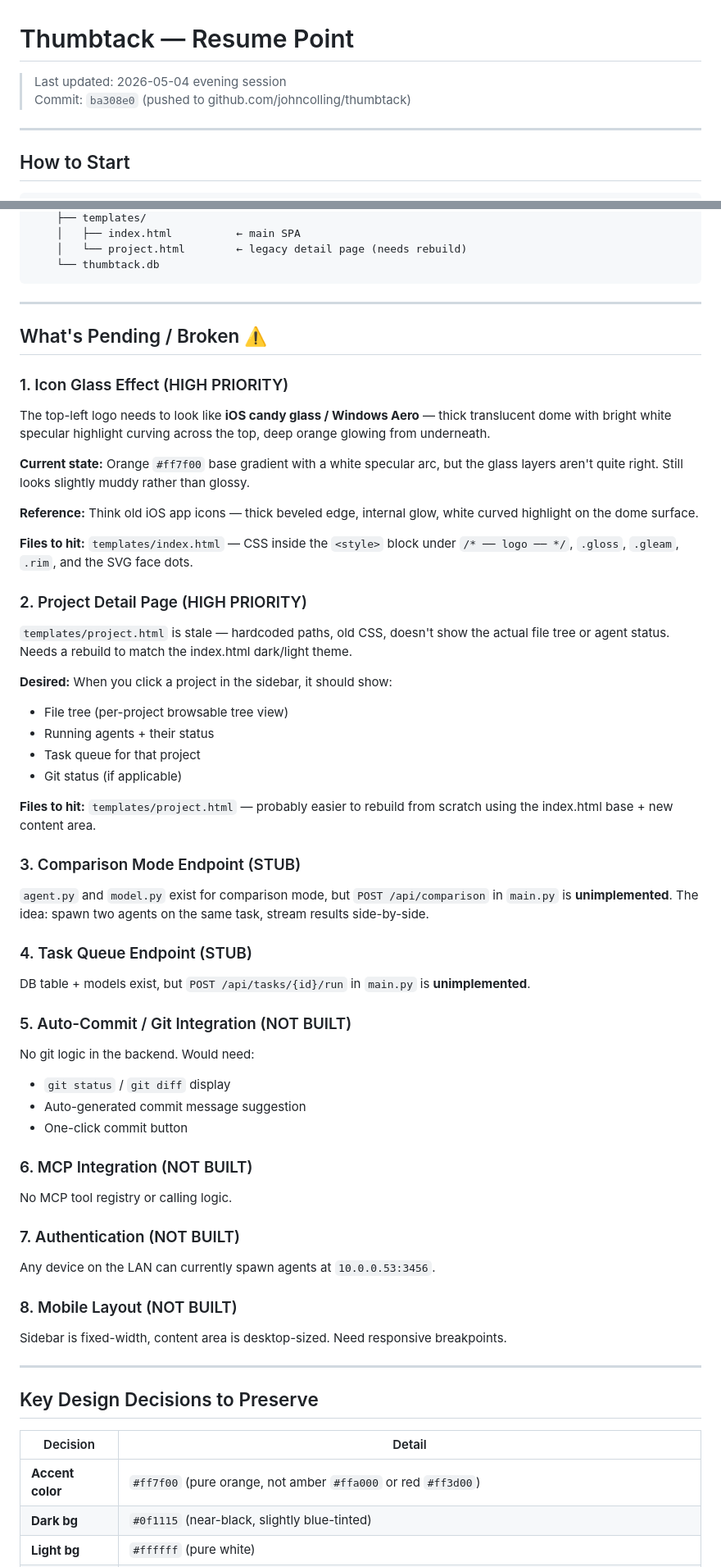
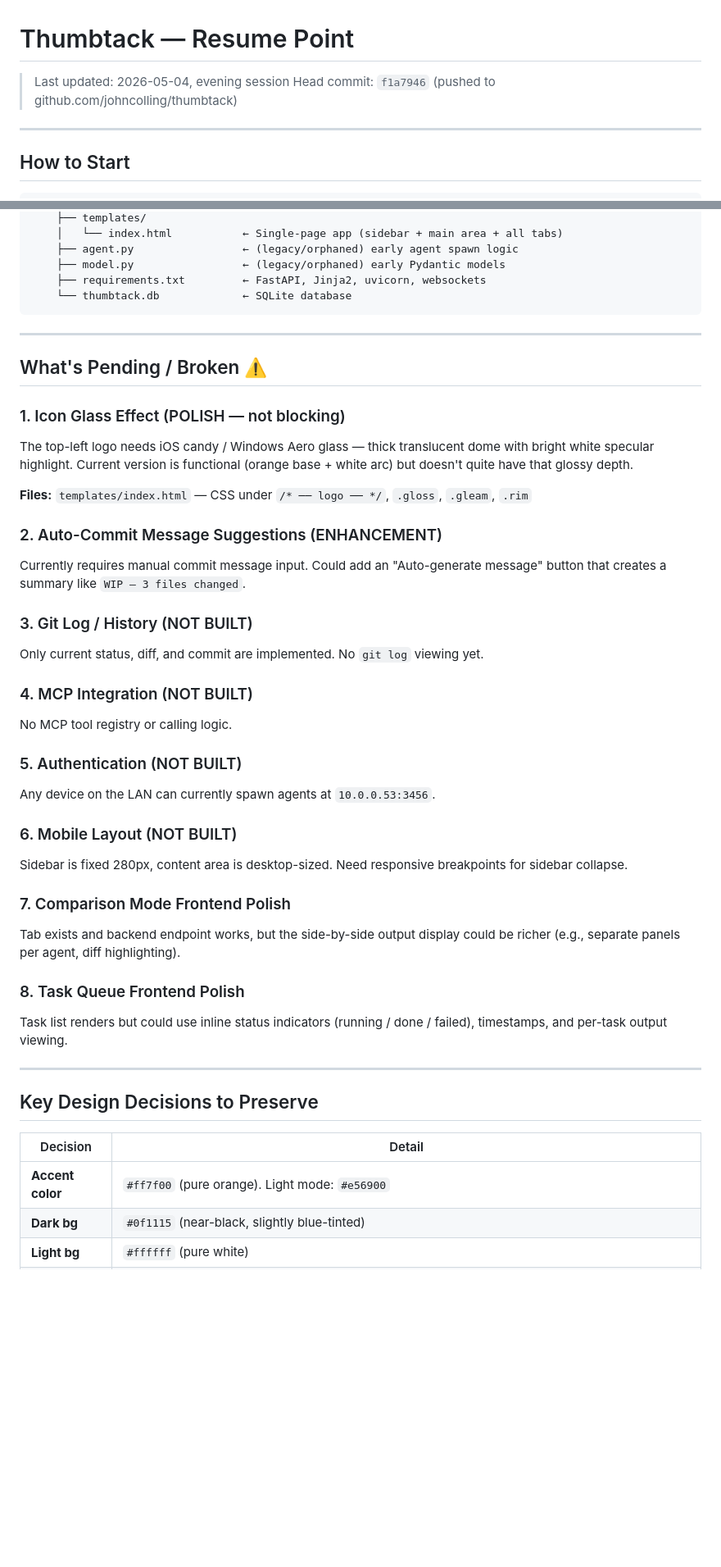
Before and after one commit to JohnColling/thumbtack, a Markdown page: RESUME.md, 2 parts joined by grey strips. Shown at 82% size. Rendered like a GitHub page; blank space fills up the shorter version.

````diff
--- a/RESUME.md
+++ b/RESUME.md
@@ -1,7 +1,7 @@
 # Thumbtack — Resume Point
 
-> Last updated: 2026-05-04 evening session
-> Commit: `ba308e0` (pushed to github.com/johncolling/thumbtack)
+> Last updated: 2026-05-04, evening session
+> Head commit: `f1a7946` (pushed to github.com/johncolling/thumbtack)
 
 ---
 
@@ -45,53 +83,40 @@ Server runs at: `http://10.0.0.53:3456`
     ├── templates/
-    │   ├── index.html          ← main SPA
-    │   └── project.html        ← legacy detail page (needs rebuild)
-    └── thumbtack.db
+    │   └── index.html           ← Single-page app (sidebar + main area + all tabs)
+    ├── agent.py                 ← (legacy/orphaned) early agent spawn logic
+    ├── model.py                 ← (legacy/orphaned) early Pydantic models
+    ├── requirements.txt         ← FastAPI, Jinja2, uvicorn, websockets
+    └── thumbtack.db             ← SQLite database
 ```
 
 ---
 
 ## What's Pending / Broken ⚠️
 
-### 1. Icon Glass Effect (HIGH PRIORITY)
-The top-left logo needs to look like **iOS candy glass / Windows Aero** — thick translucent dome with bright white specular highlight curving across the top, deep orange glowing from underneath.
+### 1. Icon Glass Effect (POLISH — not blocking)
+The top-left logo needs iOS candy / Windows Aero glass — thick translucent dome with bright white specular highlight. Current version is functional (orange base + white arc) but doesn't quite have that glossy depth.
 
-**Current state:** Orange `#ff7f00` base gradient with a white specular arc, but the glass layers aren't quite right. Still looks slightly muddy rather than glossy.
+**Files:** `templates/index.html` — CSS under `/* ── logo ── */`, `.gloss`, `.gleam`, `.rim`
 
-**Reference:** Think old iOS app icons — thick beveled edge, internal glow, white curved highlight on the dome surface.
+### 2. Auto-Commit Message Suggestions (ENHANCEMENT)
+Currently requires manual commit message input. Could add an "Auto-generate message" button that creates a summary like `WIP — 3 files changed`.
 
-**Files to hit:** `templates/index.html` — CSS inside the `<style>` block under `/* ── logo ── */`, `.gloss`, `.gleam`, `.rim`, and the SVG face dots.
+### 3. Git Log / History (NOT BUILT)
+Only current status, diff, and commit are implemented. No `git log` viewing yet.
 
-### 2. Project Detail Page (HIGH PRIORITY)
-`templates/project.html` is stale — hardcoded paths, old CSS, doesn't show the actual file tree or agent status. Needs a rebuild to match the index.html dark/light theme.
-
-**Desired:** When you click a project in the sidebar, it should show:
-- File tree (per-project browsable tree view)
-- Running agents + their status
-- Task queue for that project
-- Git status (if applicable)
-
-**Files to hit:** `templates/project.html` — probably easier to rebuild from scratch using the index.html base + new content area.
-
-### 3. Comparison Mode Endpoint (STUB)
-`agent.py` and `model.py` exist for comparison mode, but `POST /api/comparison` in `main.py` is **unimplemented**. The idea: spawn two agents on the same task, stream results side-by-side.
-
-### 4. Task Queue Endpoint (STUB)
-DB table + models exist, but `POST /api/tasks/{id}/run` in `main.py` is **unimplemented**.
-
-### 5. Auto-Commit / Git Integration (NOT BUILT)
-No git logic in the backend. Would need:
-- `git status` / `git diff` display
-- Auto-generated commit message suggestion
-- One-click commit button
-
-### 6. MCP Integration (NOT BUILT)
+### 4. MCP Integration (NOT BUILT)
 No MCP tool registry or calling logic.
 
-### 7. Authentication (NOT BUILT)
+### 5. Authentication (NOT BUILT)
 Any device on the LAN can currently spawn agents at `10.0.0.53:3456`.
 
-### 8. Mobile Layout (NOT BUILT)
-Sidebar is fixed-width, content area is desktop-sized. Need responsive breakpoints.
+### 6. Mobile Layout (NOT BUILT)
+Sidebar is fixed 280px, content area is desktop-sized. Need responsive breakpoints for sidebar collapse.
+
+### 7. Comparison Mode Frontend Polish
+Tab exists and backend endpoint works, but the side-by-side output display could be richer (e.g., separate panels per agent, diff highlighting).
+
+### 8. Task Queue Frontend Polish
+Task list renders but could use inline status indicators (running / done / failed), timestamps, and per-task output viewing.
 
 ---
 
@@ -99,7 +124,7 @@ Sidebar is fixed-width, content area is desktop-sized. Need responsive breakpoin
 
 | Decision | Detail |
 |----------|--------|
-| **Accent color** | `#ff7f00` (pure orange, not amber `#ffa000` or red `#ff3d00`) |
+| **Accent color** | `#ff7f00` (pure orange). Light mode: `#e56900` |
 | **Dark bg** | `#0f1115` (near-black, slightly blue-tinted) |
 | **Light bg** | `#ffffff` (pure white) |
 | **Sidebar dark** | `#161b22` (GitHub-style dark gray) |
````
Also changed, not shown: other parts of RESUME.md (+58 -15 lines).
